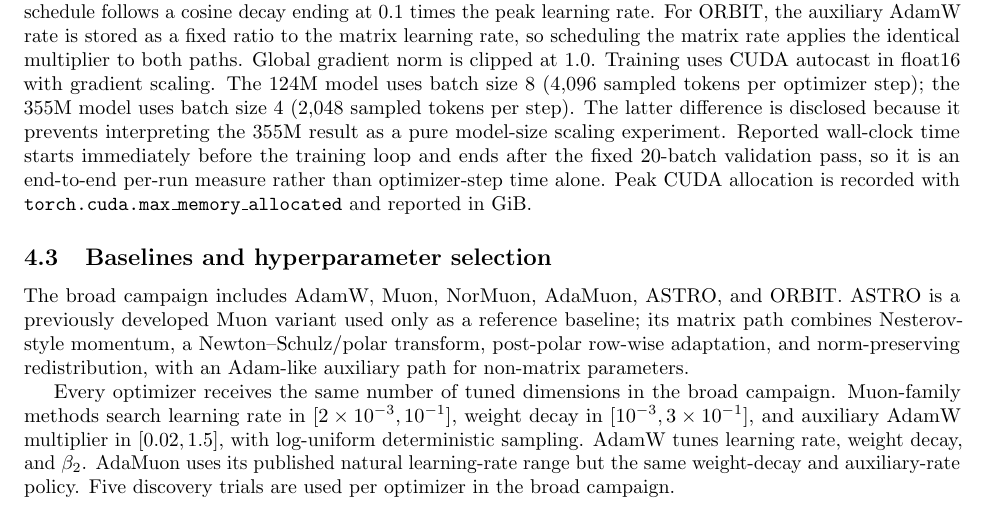
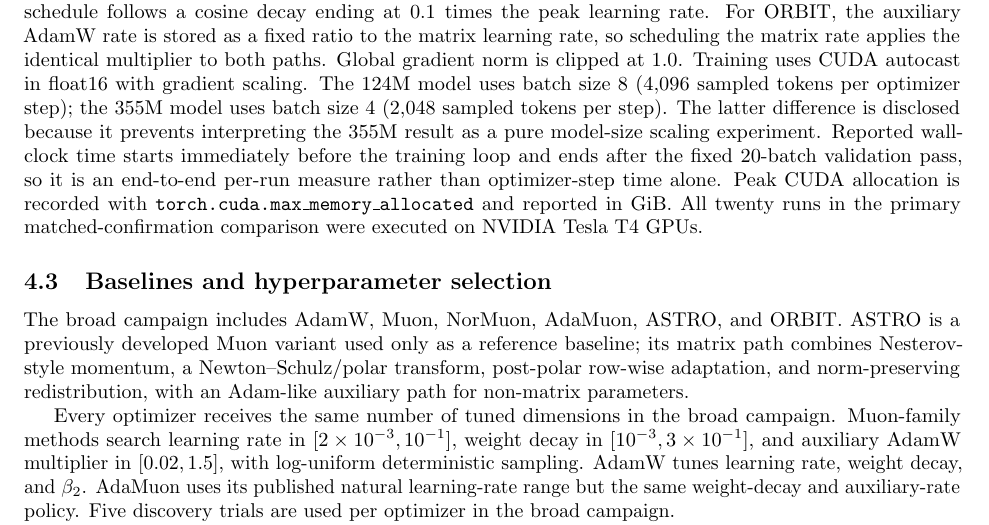
Before and after one commit to pop123-ux/ASTRO, a LaTeX paper (docs/orbit/paper/main.tex, which reads docs/orbit/paper/methods.tex): part of page 5 of 9, cut so that both start at the same text. Compiled offline with pdfLaTeX; a LaTeX package or settings file that is missing is left out.

Commit message:
Add primary hardware disclosure

```diff
--- a/docs/orbit/paper/methods.tex
+++ b/docs/orbit/paper/methods.tex
@@ -187,7 +187,8 @@ difference is disclosed because it prevents interpreting the 355M result as a pu
 model-size scaling experiment. Reported wall-clock time starts immediately before the
 training loop and ends after the fixed 20-batch validation pass, so it is an end-to-end
 per-run measure rather than optimizer-step time alone. Peak CUDA allocation is recorded
-with \texttt{torch.cuda.max\_memory\_allocated} and reported in GiB.
+with \texttt{torch.cuda.max\_memory\_allocated} and reported in GiB. All twenty runs in
+the primary matched-confirmation comparison were executed on NVIDIA Tesla T4 GPUs.
 
 \subsection{Baselines and hyperparameter selection}
 The broad campaign includes AdamW, Muon, NorMuon, AdaMuon, ASTRO, and ORBIT. ASTRO is a
```
